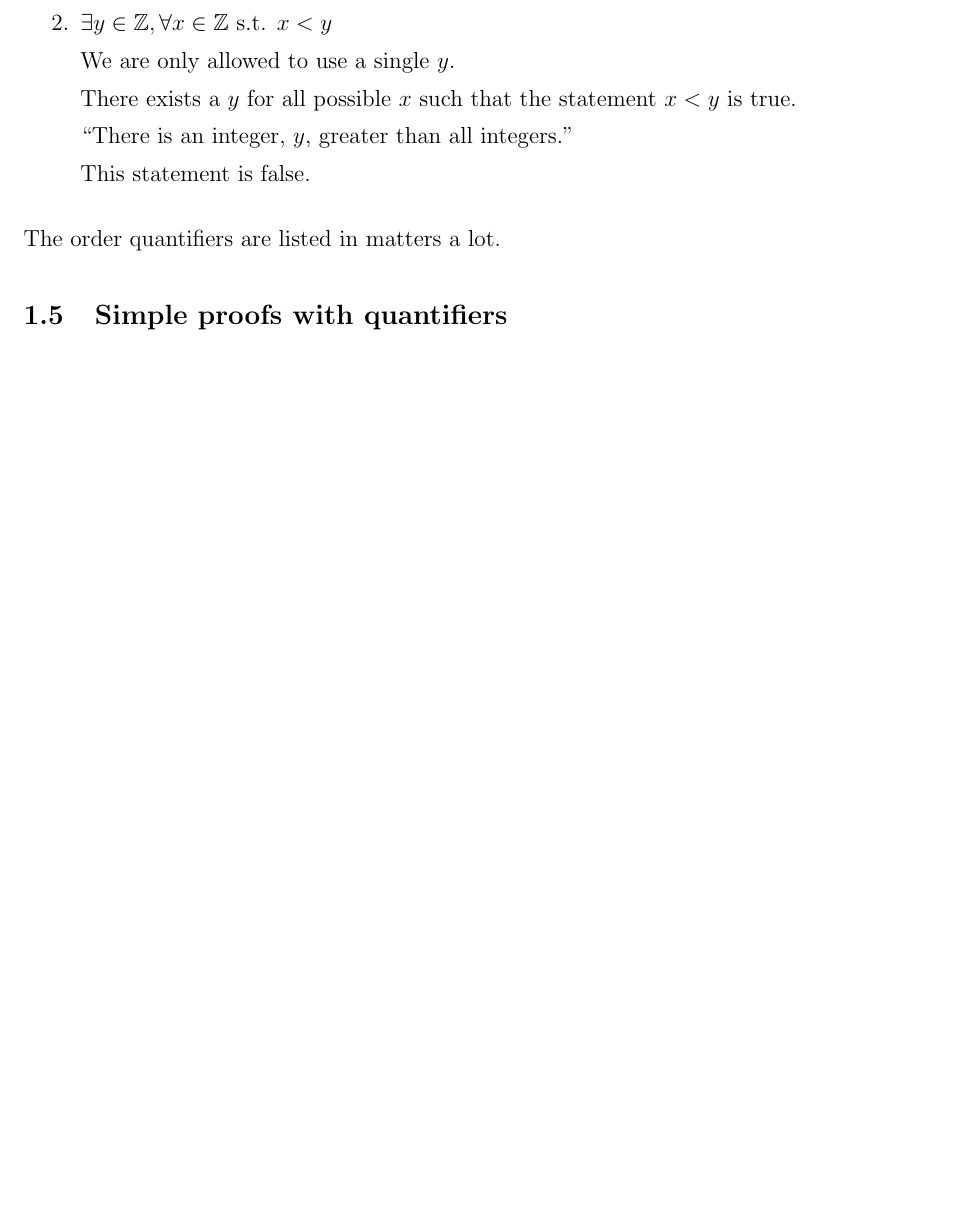
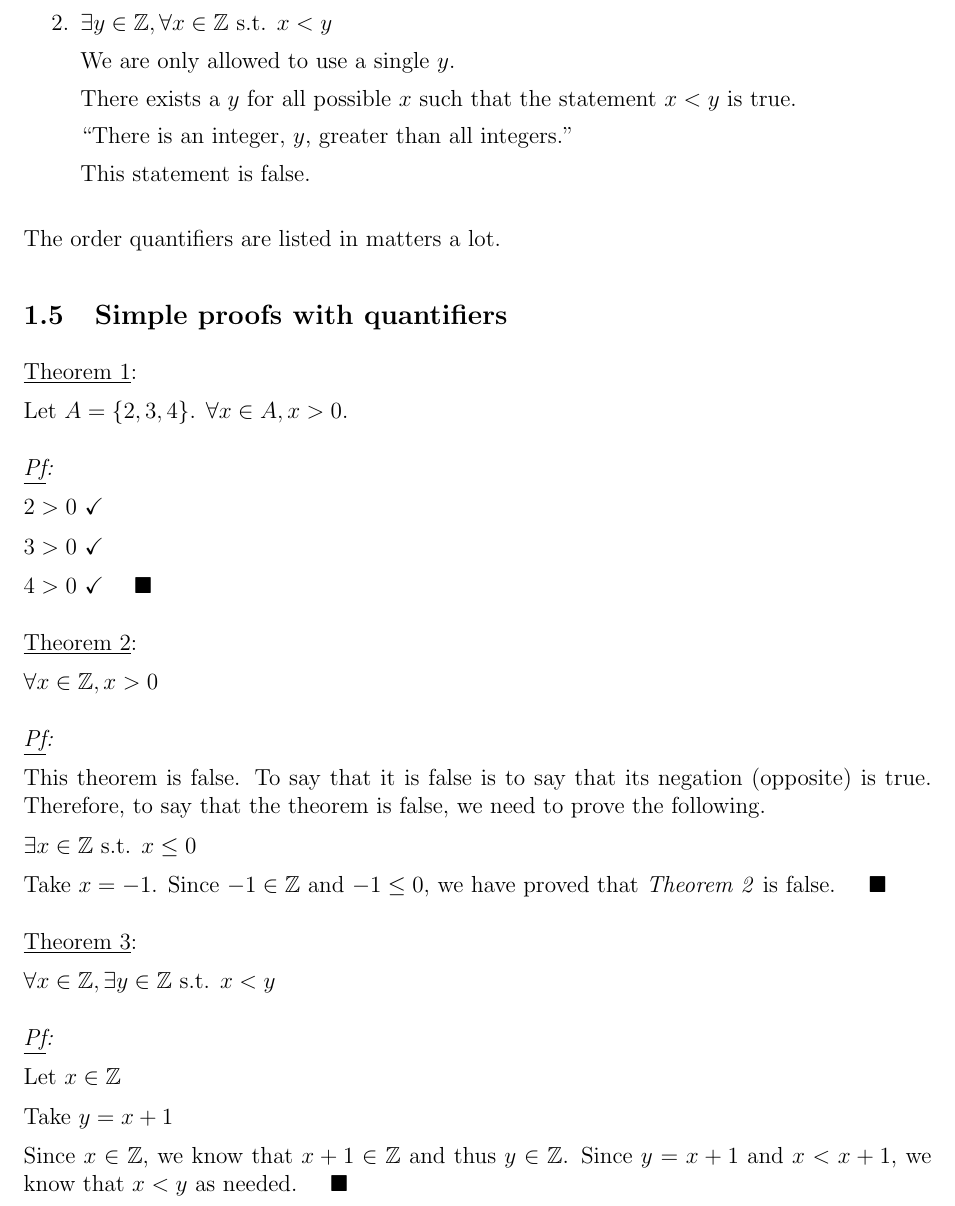
Before and after one commit to hisbaan/uoft-notes, a LaTeX document (mat137/mat137.tex, which reads mat137/01/01.tex): part of page 4 of 4 before the commit and part of page 4 of 5 after it, cut so that both start at the same text, the shorter picture padded with empty space. Compiled offline with pdfLaTeX.

Commit message:
Add mat137 1.5

```diff
--- a/mat137/01/01.tex
+++ b/mat137/01/01.tex
@@ -128,6 +128,45 @@ The order quantifiers are listed in matters a lot.
 
 \subsection{Simple proofs with quantifiers}
 
+\underline{Theorem 1}:
+
+Let \(A = \cbr{2, 3, 4}\). \(\forall x \in A, x > 0\).
+
+\begin{proof} \(\)
+
+  \(2 > 0~\checkmark\)
+
+  \(3 > 0~\checkmark\)
+
+  \(4 > 0~\checkmark\) \(\qedhere\)
+\end{proof}
+
+\underline{Theorem 2}:
+
+\(\forall x \in \Z, x > 0\)
+
+\begin{proof} \(\)
+
+  This theorem is false. To say that it is false is to say that its negation (opposite) is true. Therefore, to say that the theorem is false, we need to prove the following.
+
+  \(\exists x \in \Z \st x \leq 0\)
+
+  Take \(x = -1\). Since \(-1 \in \Z\) and \(-1 \leq 0\), we have proved that \emph{Theorem 2} is false. \(\qedhere\)
+\end{proof}
+
+\underline{Theorem 3}:
+
+\(\forall x \in \Z, \exists y \in \Z \st x < y\)
+
+\begin{proof} \(\)
+
+  Let \(x \in \Z\)
+
+  Take \(y = x + 1\)
+
+  Since \(x \in \Z\), we know that \(x + 1 \in \Z\) and thus \(y \in \Z\). Since \(y = x + 1\) and \(x < x + 1\), we know that \(x < y\) as needed. \(\qedhere\)
+\end{proof}
+
 \subsection{Quantifiers and the empty set}
 
 \subsection{Conditional statements}
```
Also changed, not shown: mat137/mat137.pdf.
